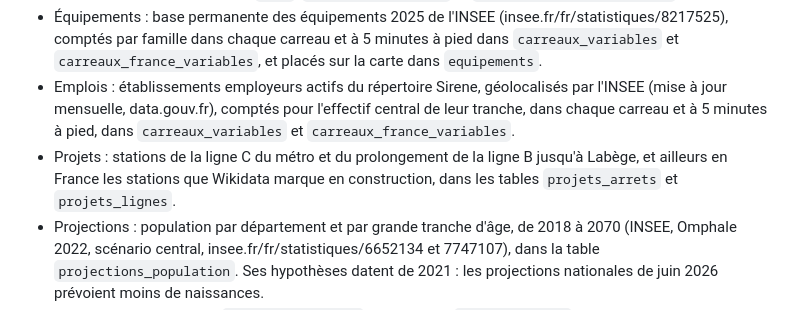
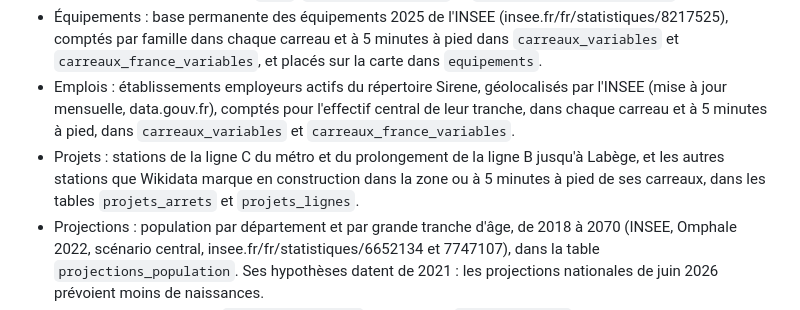
Before and after one commit to franckchincholle/Hackathon-Mobility, a Markdown page: readme.md, the part around the change. Rendered like a GitHub page.

Commit message:
Précise que les projets Wikidata se limitent à la zone
La ligne Projets du README laissait croire que projets_arrets contient les
stations en construction de toute la France. 06 ne garde que celles de la
zone ou à 5 minutes à pied de ses carreaux.

```diff
--- a/readme.md
+++ b/readme.md
@@ -7,7 +7,7 @@ Défi Hackathon Mobility Cityz/Microsoft
 - Population et motorisation : carreaux de 200 m de l'INSEE (Filosofi 2021, insee.fr/fr/statistiques/8735162) et communes de geo.api.gouv.fr, dans les tables `carreaux` (zone d'étude), `carreaux_france` et `zone_communes` ; motorisation des ménages par IRIS (recensement 2023, insee.fr/fr/statistiques/9061333, contours IGN) dans les tables `iris`, `carreaux_variables` et `carreaux_france_variables`.
 - Équipements : base permanente des équipements 2025 de l'INSEE (insee.fr/fr/statistiques/8217525), comptés par famille dans chaque carreau et à 5 minutes à pied dans `carreaux_variables` et `carreaux_france_variables`, et placés sur la carte dans `equipements`.
 - Emplois : établissements employeurs actifs du répertoire Sirene, géolocalisés par l'INSEE (mise à jour mensuelle, data.gouv.fr), comptés pour l'effectif central de leur tranche, dans chaque carreau et à 5 minutes à pied, dans `carreaux_variables` et `carreaux_france_variables`.
-- Projets : stations de la ligne C du métro et du prolongement de la ligne B jusqu'à Labège, et ailleurs en France les stations que Wikidata marque en construction, dans les tables `projets_arrets` et `projets_lignes`.
+- Projets : stations de la ligne C du métro et du prolongement de la ligne B jusqu'à Labège, et les autres stations que Wikidata marque en construction dans la zone ou à 5 minutes à pied de ses carreaux, dans les tables `projets_arrets` et `projets_lignes`.
 - Projections : population par département et par grande tranche d'âge, de 2018 à 2070 (INSEE, Omphale 2022, scénario central, insee.fr/fr/statistiques/6652134 et 7747107), dans la table `projections_population`. Ses hypothèses datent de 2021 : les projections nationales de juin 2026 prévoient moins de naissances.
 - Usage Citiz : le notebook `04_collecte_citiz` relève le flux `vehicle_status` toutes les 10 minutes dans la table `citiz_releves` du Lakehouse `Mobilite`, jusqu'au 21 octobre au soir.
 - Relancer : dans l'espace Fabric « Hackathon Mobi », exécuter `01_carreaux`, puis `02_arrets`, `03_stations` et `05_variables_carreaux`, puis `06_projets_transport` et `07_projections_population` ; le jeu actif de la bibliothèque de variables `parametres_mobilite` choisit la zone (par défaut Toulouse Métropole dans le Lakehouse `Mobilite`, « occitanie » pour la région dans `MobiliteOccitanie`) et vaut pour tout l'espace : un territoire à la fois, puis remettre le jeu par défaut ; depuis ce dépôt, `fab import` puis `fab job run` sur chaque dossier `donnees/*.Notebook`.
```
